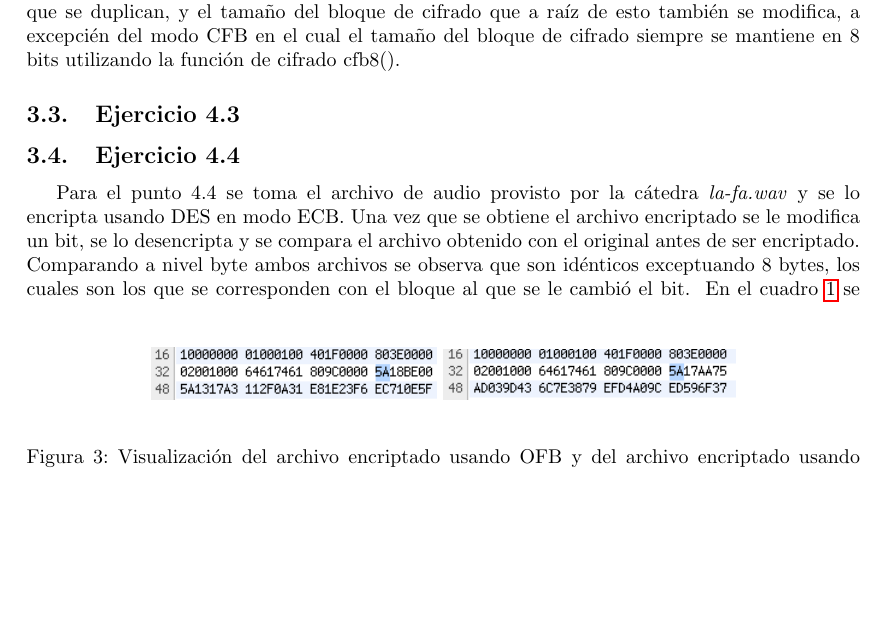
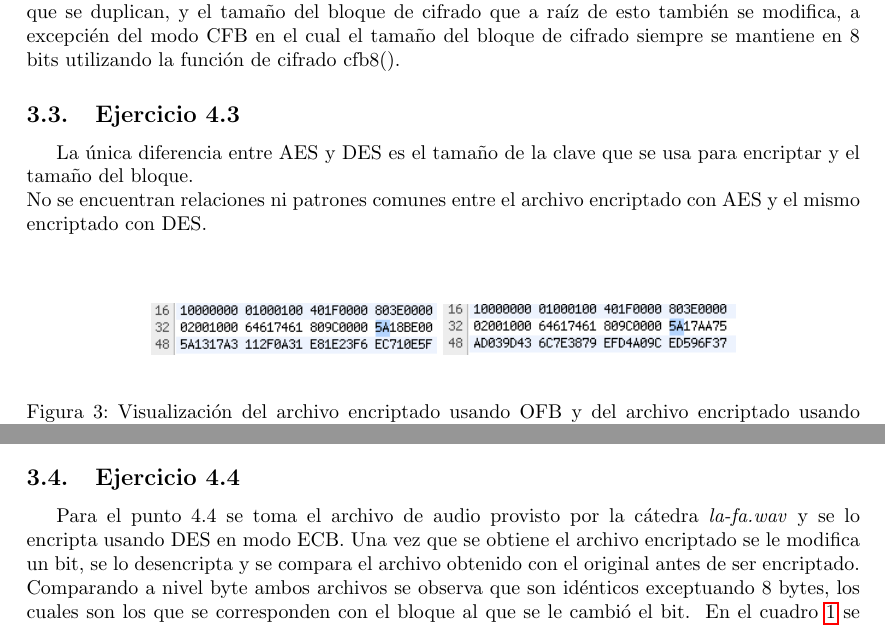
Before and after one commit to zeminlu/wavcript, a LaTeX document (doc/informeCripto.tex): part of page 2 of 8 before the commit and two parts of pages 2 and 3 of 8 after it, the two joined at a grey line, cut so that both start at the same text, the shorter picture padded with empty space. Compiled offline with pdfLaTeX.

Commit message:
informe listo

```diff
--- a/doc/informeCripto.tex
+++ b/doc/informeCripto.tex
@@ -105,7 +105,10 @@ como el primer bloque que se encripta (el header no se encripta) son iguales.
 
 \subsection{Ejercicio 4.2}
 Idem ejercicio 4.1, a excepci\'on del cambio de tama\~no de la clave y vector de inicializaci\'on, que se duplican, y el tama\~no del bloque de cifrado que a ra\'iz de esto tambi\'en se modifica, a excepci\'en del modo CFB en el cual el tama\~no del bloque de cifrado siempre se mantiene en 8 bits utilizando la funci\'on de cifrado cfb8().
+
 \subsection{Ejercicio 4.3}
+La \'unica diferencia entre AES y DES es el tama\~no de la clave que se usa para encriptar y el tama\~no del bloque.\\
+No se encuentran relaciones ni patrones comunes entre el archivo encriptado con AES y el mismo encriptado con DES.\\
 
 \subsection{Ejercicio 4.4}
 Para el punto 4.4 se toma el archivo de audio provisto por la c\'atedra \emph{la-fa.wav} y se lo
```
